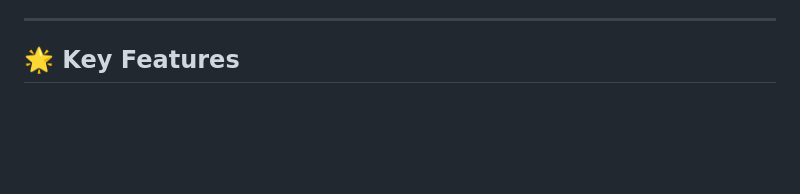
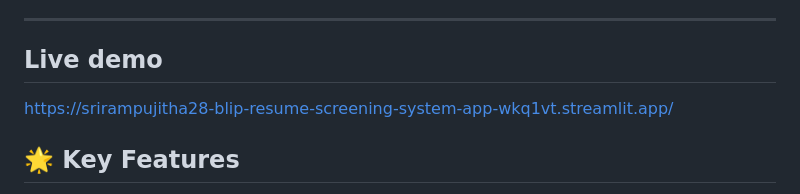
Before and after one commit to srirampujitha28-blip/resume-screening-system, a Markdown page: README.md, the part around the change. GitHub-like rendering; blank space fills up the shorter version.

```diff
--- a/README.md
+++ b/README.md
@@ -12,6 +12,8 @@ To cater to different developer and business needs, this project comes built wit
 4. **Command Line Interface (CLI)** (Batch processing engine for fast scanning of resumes)
 
 ---
+## Live demo
+https://srirampujitha28-blip-resume-screening-system-app-wkq1vt.streamlit.app/
 
 ## 🌟 Key Features
 
```
